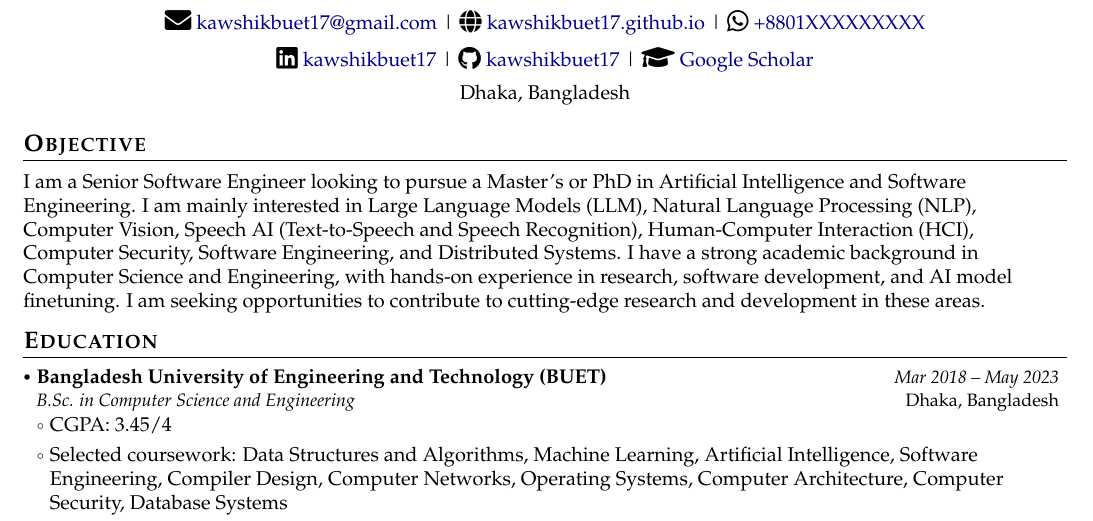
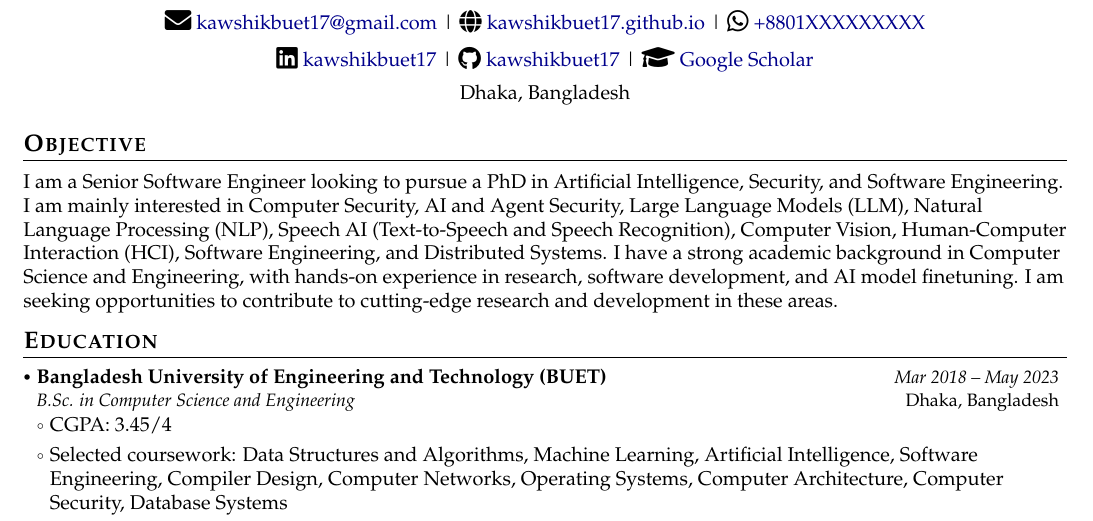
Before and after one commit to kawshikbuet17/kawshikbuet17.github.io, a LaTeX CV (cv/academic/main.tex): part of page 1 of 3, cut so that both start at the same text. Compiled offline with pdfLaTeX.

Commit message:
cv objective, bio updated

```diff
--- a/cv/academic/main.tex
+++ b/cv/academic/main.tex
@@ -190,7 +190,7 @@
 \section{\textbf{Objective}}
 \vspace{1mm}
 \small{
-I am a Senior Software Engineer looking to pursue a Master's or PhD in Artificial Intelligence and Software Engineering. I am mainly interested in Large Language Models (LLM), Natural Language Processing (NLP), Computer Vision, Speech AI (Text-to-Speech and Speech Recognition), Human-Computer Interaction (HCI), Computer Security, Software Engineering, and Distributed Systems. I have a strong academic background in Computer Science and Engineering, with hands-on experience in research, software development, and AI model finetuning. I am seeking opportunities to contribute to cutting-edge research and development in these areas.
+I am a Senior Software Engineer looking to pursue a PhD in Artificial Intelligence, Security, and Software Engineering. I am mainly interested in Computer Security, AI and Agent Security, Large Language Models (LLM), Natural Language Processing (NLP), Speech AI (Text-to-Speech and Speech Recognition), Computer Vision, Human-Computer Interaction (HCI), Software Engineering, and Distributed Systems. I have a strong academic background in Computer Science and Engineering, with hands-on experience in research, software development, and AI model finetuning. I am seeking opportunities to contribute to cutting-edge research and development in these areas.
 }
 \vspace{-2mm}
 
```
Also changed, not shown: content/bio.md (+1 -1 lines).
